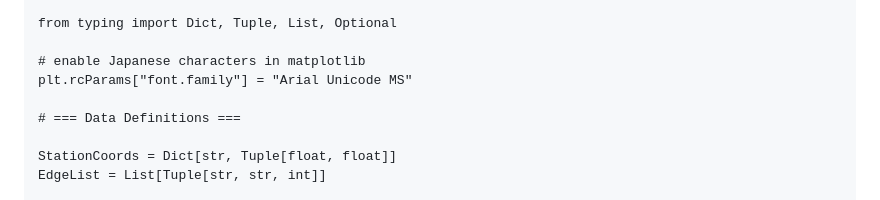
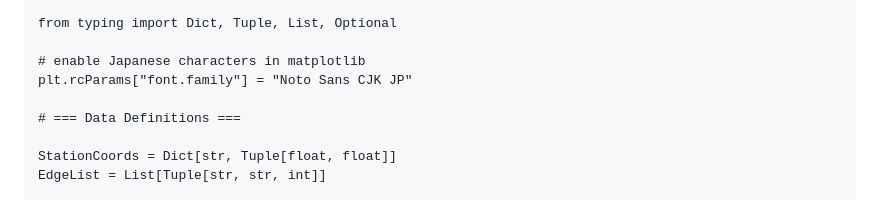
Before and after one commit to zi-ang-liu/jb-open-campus, a Markdown page: demo/search.md, the part around the change. Drawn GitHub-style.

```diff
--- a/demo/search.md
+++ b/demo/search.md
@@ -39,7 +39,7 @@ import matplotlib.pyplot as plt
 from typing import Dict, Tuple, List, Optional
 
 # enable Japanese characters in matplotlib
-plt.rcParams["font.family"] = "Arial Unicode MS"
+plt.rcParams["font.family"] = "Noto Sans CJK JP"
 
 # === Data Definitions ===
 
```
